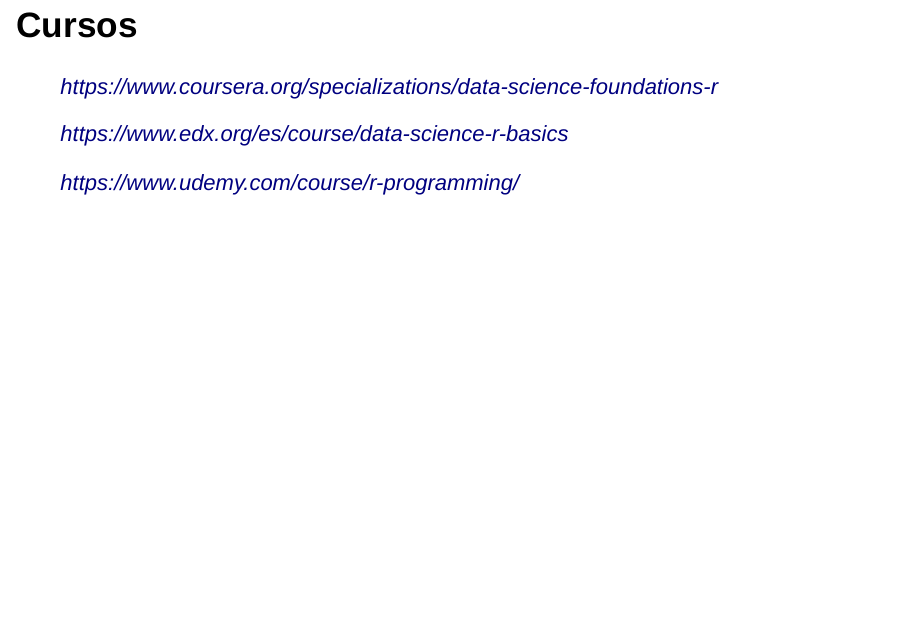
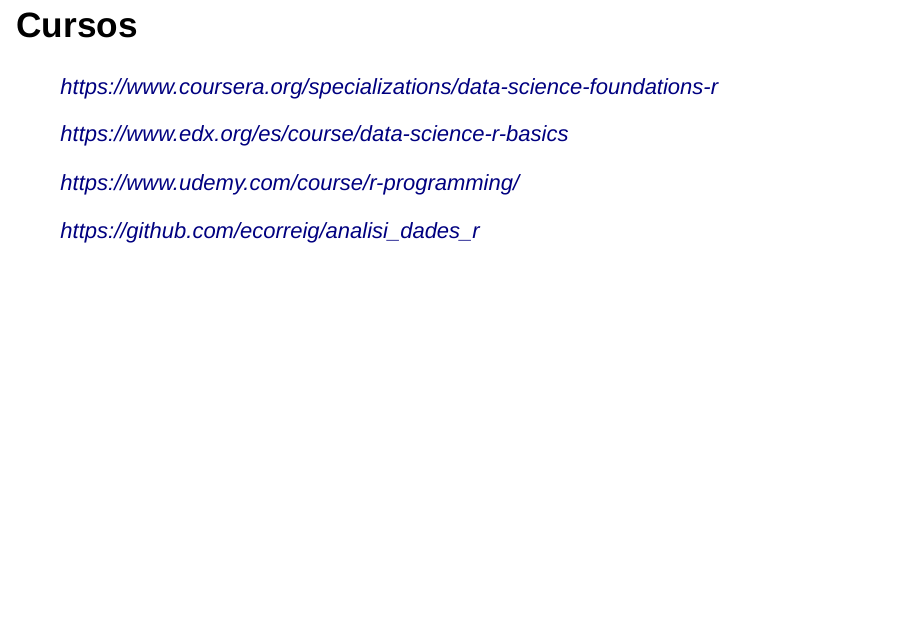
Before and after one commit to ecorreig/analisi_dades_r, an R Markdown document (sessio_1.Rmd): page 15 of 71. Rendered offline with R 4.5, knitr and Pandoc, with nearby package versions; drawn as Slidy slides in place of the format the file asks for; code that draws random numbers runs with fixed seeds of ours.

Commit message:
add course source to course

```diff
--- a/sessio_1.Rmd
+++ b/sessio_1.Rmd
@@ -126,6 +126,8 @@
 > https://www.edx.org/es/course/data-science-r-basics
 
 > https://www.udemy.com/course/r-programming/
+
+> https://github.com/ecorreig/analisi_dades_r
 
 ## Obtenir informació i ajuda
 
```
